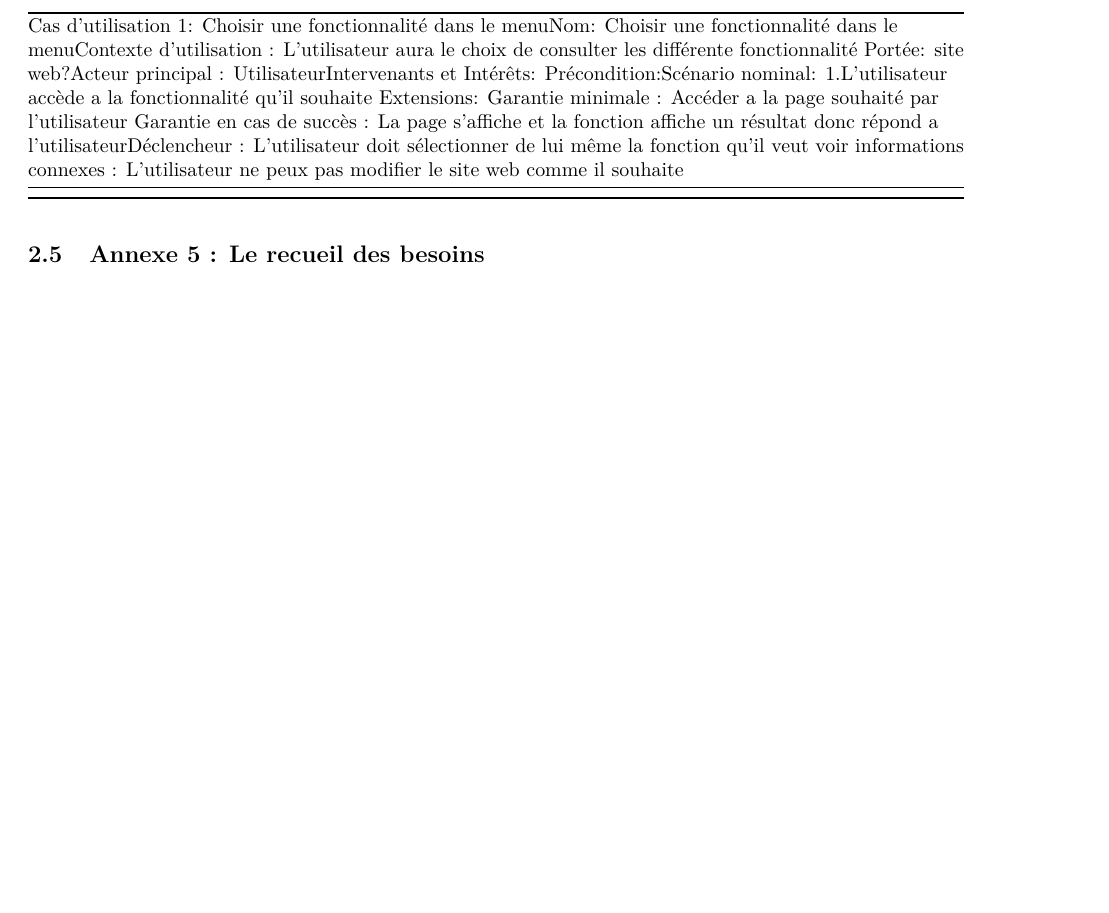
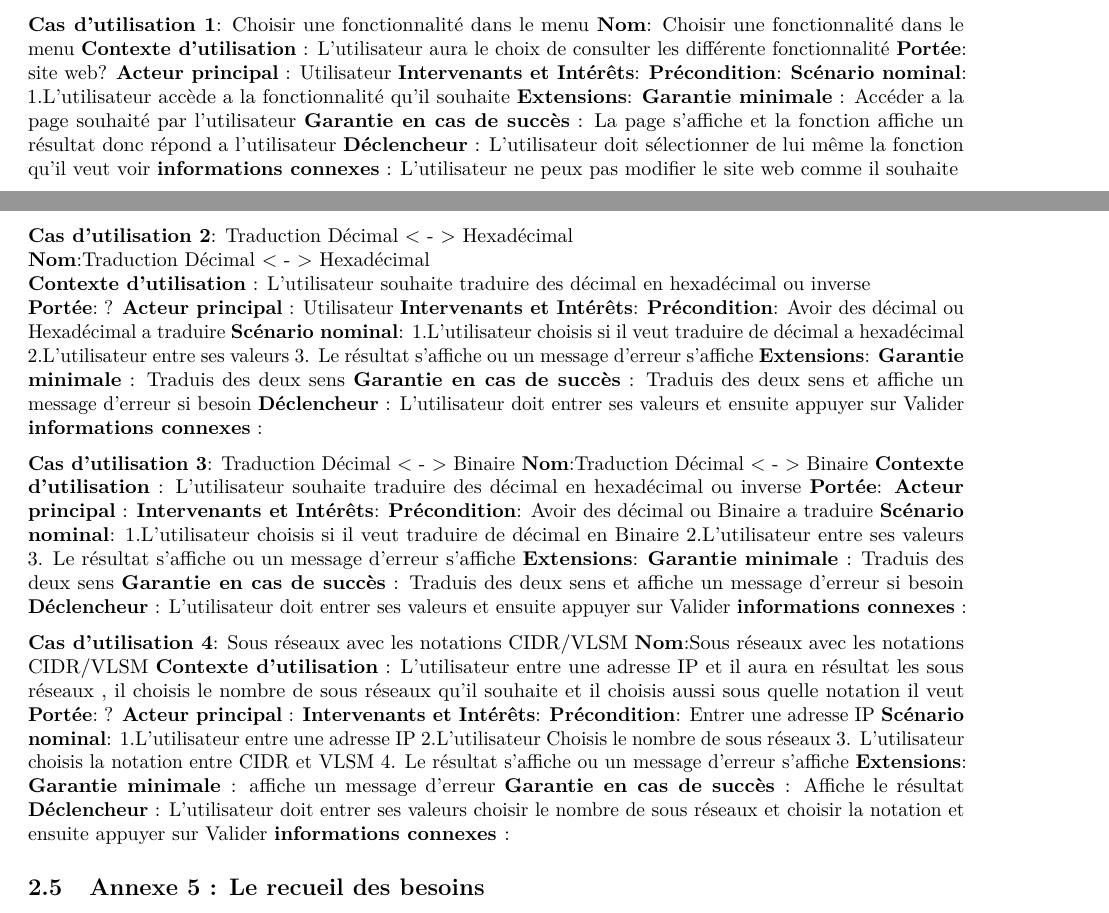
Before and after one commit to pleijan/Plateforme-de-revision-Reseaux, an R Markdown document (sujet_rapport/rapport.rmd): part of page 12 of 13 before the commit and two parts of pages 11 and 12 of 13 after it, the two joined at a grey line, cut so that both start at the same text, the shorter picture padded with empty space. Rendered offline with R 4.5, knitr and Pandoc, then LaTeX, with nearby package versions.

Commit message:
Update sujet_rapport/rapport.rmd

```diff
--- a/sujet_rapport/rapport.rmd
+++ b/sujet_rapport/rapport.rmd
@@ -404,9 +404,68 @@ Niveau : Sous-fonction
 
 ### Les différents cas d'utilisation selon le style étoffé
 
-| Cas d'utilisation 1: Choisir une fonctionnalité dans le menu<br>Nom: Choisir une fonctionnalité dans le menu<br>Contexte d'utilisation : L’utilisateur aura le choix de consulter les différente fonctionnalité <br>Portée: site web?<br>Acteur principal : Utilisateur<br>Intervenants et Intérêts: <br>Précondition:<br>Scénario nominal: 1.L’utilisateur accède a la fonctionnalité qu’il souhaite <br>Extensions: <br>Garantie minimale :  Accéder a la page souhaité par l’utilisateur <br>Garantie en cas de succès : La page s’affiche et la fonction affiche un résultat donc répond a l’utilisateur<br>Déclencheur : L’utilisateur doit sélectionner de lui même la fonction qu’il veut voir <br>informations connexes : L’utilisateur ne peux pas modifier le site web comme il souhaite |
-|----------------------------------------------------------------------------------------------------------------------------------------------------------------------------------------------------------------------------------------------------------------------------------------------------------------------------------------------------------------------------------------------------------------------------------------------------------------------------------------------------------------------------------------------------------------------------------------------------------------------------------------------------------------------------------------------------------------------------------------------------------------------------------------------------|
+**Cas d'utilisation 1**: Choisir une fonctionnalité dans le menu
+**Nom**: Choisir une fonctionnalité dans le menu
+**Contexte d'utilisation** : L’utilisateur aura le choix de consulter les différente fonctionnalité
+**Portée**: site web?
+**Acteur principal** : Utilisateur
+**Intervenants et Intérêts**:
+**Précondition**:
+**Scénario nominal**: 1.L’utilisateur accède a la fonctionnalité qu’il souhaite
+**Extensions**:
+**Garantie minimale** :  Accéder a la page souhaité par l’utilisateur
+**Garantie en cas de succès** : La page s’affiche et la fonction affiche un résultat donc répond a l’utilisateur
+**Déclencheur** : L’utilisateur doit sélectionner de lui même la fonction qu’il veut voir
+**informations connexes** : L’utilisateur ne peux pas modifier le site web comme il souhaite
 
+**Cas d'utilisation 2**: Traduction Décimal < - > Hexadécimal
+**Nom**:Traduction Décimal < - > Hexadécimal
+**Contexte d'utilisation** : L’utilisateur souhaite traduire des décimal en hexadécimal ou inverse
+**Portée**: ?
+**Acteur principal** : Utilisateur
+**Intervenants et Intérêts**:
+**Précondition**: Avoir des décimal ou Hexadécimal a traduire
+**Scénario nominal**: 1.L’utilisateur choisis si il veut traduire de décimal a hexadécimal
+		     	  2.L’utilisateur entre ses valeurs
+		     	  3. Le résultat s’affiche ou un message d’erreur s’affiche
+**Extensions**:
+**Garantie minimale** : Traduis des deux sens
+**Garantie en cas de succès** : Traduis des deux sens et affiche un message d’erreur si besoin
+**Déclencheur** : L’utilisateur doit entrer ses valeurs et ensuite appuyer  sur Valider
+**informations connexes** :
+
+**Cas d'utilisation 3**: Traduction Décimal < - > Binaire
+**Nom**:Traduction Décimal < - > Binaire
+**Contexte d'utilisation** : L’utilisateur souhaite traduire des décimal en hexadécimal ou inverse
+**Portée**:
+**Acteur principal** :
+**Intervenants et Intérêts**:
+**Précondition**: Avoir des décimal ou Binaire a traduire
+**Scénario nominal**: 1.L’utilisateur choisis si il veut traduire de décimal en Binaire
+		     2.L’utilisateur entre ses valeurs
+		     3. Le résultat s’affiche ou un message d’erreur s’affiche
+**Extensions**:
+**Garantie minimale **: Traduis des deux sens
+**Garantie en cas de succès** : Traduis des deux sens et affiche un message d’erreur si besoin
+**Déclencheur** : L’utilisateur doit entrer ses valeurs et ensuite appuyer  sur Valider
+**informations connexes** :
+
+**Cas d'utilisation 4**: Sous réseaux avec les notations CIDR/VLSM
+**Nom**:Sous réseaux avec les notations CIDR/VLSM
+**Contexte d'utilisation** : L’utilisateur entre une adresse IP et il aura en résultat les sous réseaux , il choisis le nombre de sous  réseaux qu’il souhaite et il choisis aussi sous quelle notation il veut
+**Portée**: ?
+**Acteur principal** :
+**Intervenants et Intérêts**:
+**Précondition**: Entrer une adresse IP
+**Scénario nominal**: 1.L’utilisateur entre une adresse IP
+		     2.L’utilisateur Choisis le nombre de sous réseaux
+		     3. L’utilisateur choisis la notation entre CIDR et VLSM
+		     4. Le résultat s’affiche ou un message d’erreur s’affiche
+**Extensions**:
+**Garantie minimale **: affiche un message d’erreur
+**Garantie en cas de succès **: Affiche le résultat
+**Déclencheur** : L’utilisateur doit entrer ses valeurs choisir le nombre de sous réseaux et choisir la notation et ensuite appuyer  sur Valider
+**informations connexes **:
 
 ## Annexe 5 : Le recueil des besoins
 | Le recueil des besoins du projet tuteuré | Version : 1        |   |   |   |
```
